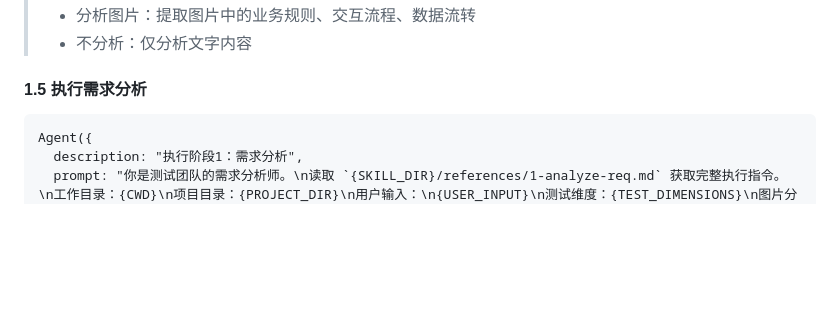
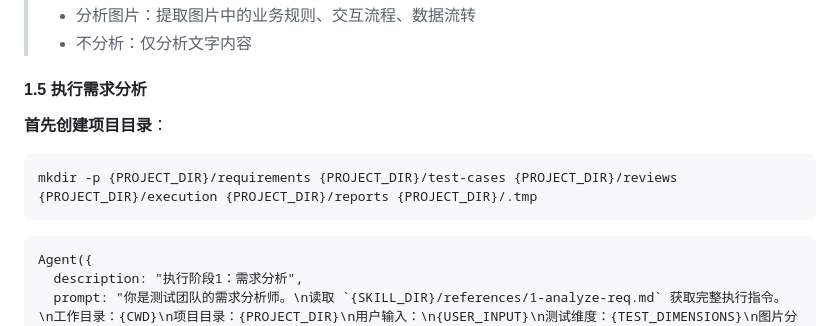
Before and after one commit to JNan-QQ/my-agent-plugin, a Markdown page: skills/test-team/SKILL.md, the part around the change. Drawn GitHub-style; blank space fills up the shorter version.

Commit message:
fix test-team: 阶段1执行前先创建项目目录结构

````diff
--- a/skills/test-team/SKILL.md
+++ b/skills/test-team/SKILL.md
@@ -178,6 +178,11 @@ MCP_TOOL: convert_file
 > - 不分析：仅分析文字内容
 
 #### 1.5 执行需求分析
+
+**首先创建项目目录**：
+```bash
+mkdir -p {PROJECT_DIR}/requirements {PROJECT_DIR}/test-cases {PROJECT_DIR}/reviews {PROJECT_DIR}/execution {PROJECT_DIR}/reports {PROJECT_DIR}/.tmp
+```
 
 ```
 Agent({
````
